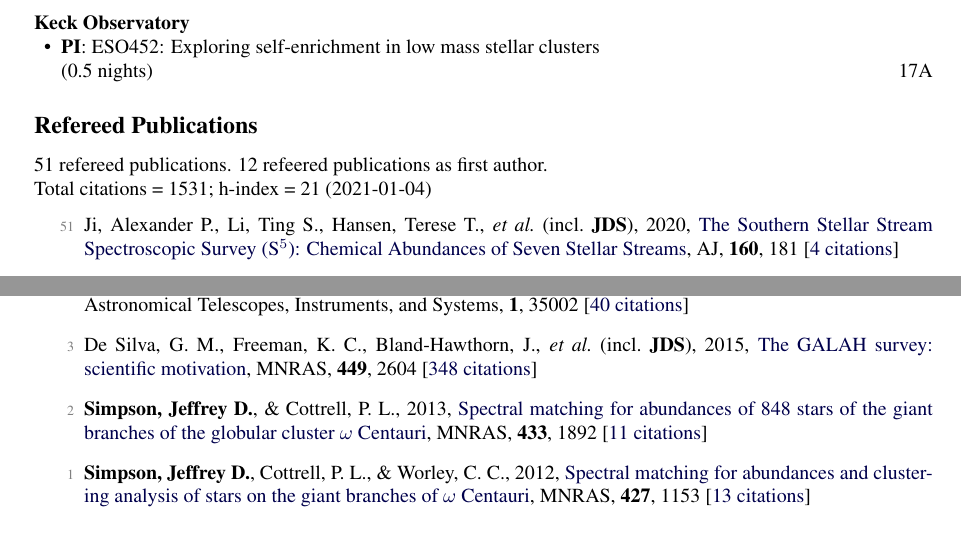
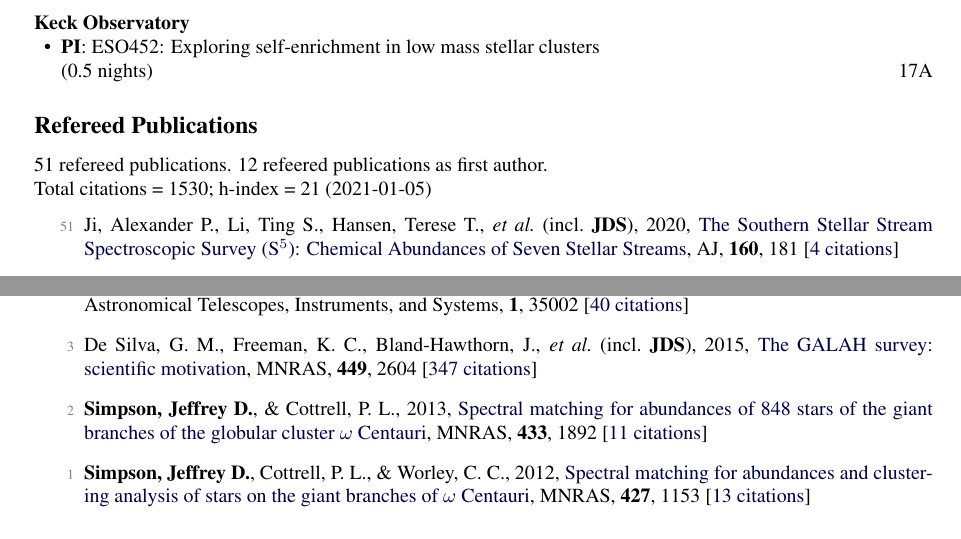
Before and after one commit to jeffreysimpson/new-cv, a LaTeX CV (tex_files/short_cv.tex, which reads tex_files/pubs_ref.tex, tex_files/pubs_summary.tex): two parts of pages 1 and 4 of 4, joined at a grey line, cut so that both start at the same text. Compiled offline with pdfLaTeX.

Commit message:
updating for today

```diff
--- a/tex_files/pubs_ref.tex
+++ b/tex_files/pubs_ref.tex
@@ -94,7 +94,7 @@
 
 \item[{\color{numcolor}\scriptsize4}] Sheinis, Andrew, Anguiano, Borja, Asplund, Martin, \etal\ (incl.\ \textbf{JDS}), 2015, \doi{10.1117/1.JATIS.1.3.035002}{First light results from the High Efficiency and Resolution Multi-Element Spectrograph at the Anglo-Australian Telescope}, Journal of Astronomical Telescopes, Instruments, and Systems, \textbf{1}, 35002 [\href{https://ui.adsabs.harvard.edu/#abs/2015JATIS...1c5002S}{40~citations}]
 
-\item[{\color{numcolor}\scriptsize3}] De Silva, G. M., Freeman, K. C., Bland-Hawthorn, J., \etal\ (incl.\ \textbf{JDS}), 2015, \doi{10.1093/mnras/stv327}{The GALAH survey: scientific motivation}, \mnras, \textbf{449}, 2604 [\href{https://ui.adsabs.harvard.edu/#abs/2015MNRAS.449.2604D}{348~citations}]
+\item[{\color{numcolor}\scriptsize3}] De Silva, G. M., Freeman, K. C., Bland-Hawthorn, J., \etal\ (incl.\ \textbf{JDS}), 2015, \doi{10.1093/mnras/stv327}{The GALAH survey: scientific motivation}, \mnras, \textbf{449}, 2604 [\href{https://ui.adsabs.harvard.edu/#abs/2015MNRAS.449.2604D}{347~citations}]
 
 \item[{\color{numcolor}\scriptsize2}] \textbf{Simpson, Jeffrey D.}, \& Cottrell, P. L., 2013, \doi{10.1093/mnras/stt857}{Spectral matching for abundances of 848 stars of the giant branches of the globular cluster {\ensuremath{\omega}} Centauri}, \mnras, \textbf{433}, 1892 [\href{https://ui.adsabs.harvard.edu/#abs/2013MNRAS.433.1892S}{11~citations}]
 
--- a/tex_files/pubs_summary.tex
+++ b/tex_files/pubs_summary.tex
@@ -1,3 +1,3 @@
 51 refereed publications. 12 refeered publications as first author.
 
-Total citations~=~1531; h-index~=~21 (2021-01-04)
+Total citations~=~1530; h-index~=~21 (2021-01-05)
```
Also changed, not shown: 1 other file.
